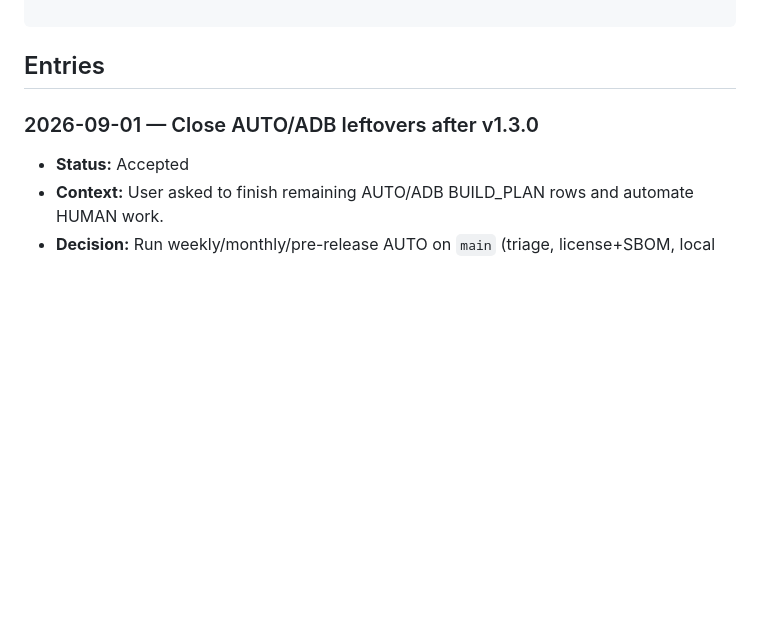
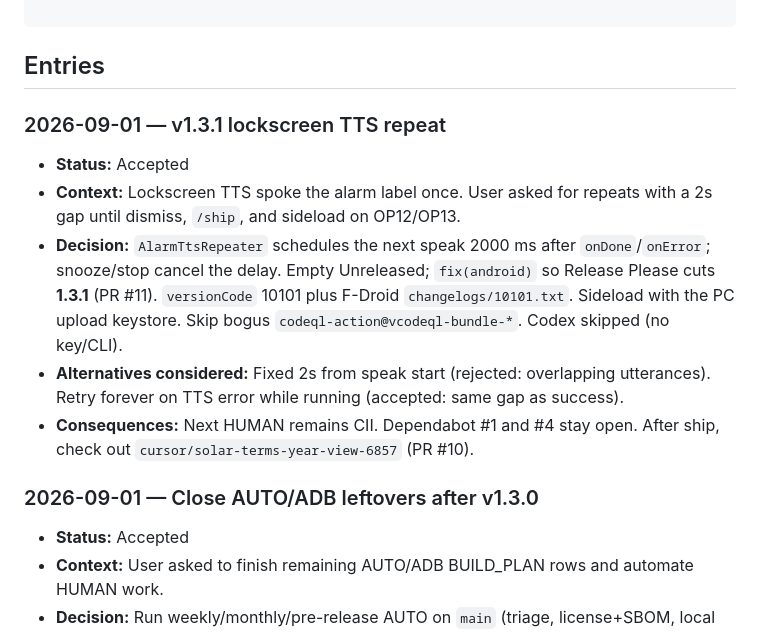
Before and after one commit to edwardlthompson/AstroAlarm, a Markdown page: DECISION_LOG.md, the part around the change. Drawn GitHub-style; blank space fills up the shorter version.

Commit message:
docs: record v1.3.1 TTS ship milestone
Release Please #11 cut 1.3.1; lockscreen TTS repeats until dismissed.

````diff
--- a/DECISION_LOG.md
+++ b/DECISION_LOG.md
@@ -16,6 +16,13 @@
 ```
 
 ## Entries
+
+### 2026-09-01 — v1.3.1 lockscreen TTS repeat
+- **Status:** Accepted
+- **Context:** Lockscreen TTS spoke the alarm label once. User asked for repeats with a 2s gap until dismiss, `/ship`, and sideload on OP12/OP13.
+- **Decision:** `AlarmTtsRepeater` schedules the next speak 2000 ms after `onDone`/`onError`; snooze/stop cancel the delay. Empty Unreleased; `fix(android)` so Release Please cuts **1.3.1** (PR #11). `versionCode` 10101 plus F-Droid `changelogs/10101.txt`. Sideload with the PC upload keystore. Skip bogus `codeql-action@vcodeql-bundle-*`. Codex skipped (no key/CLI).
+- **Alternatives considered:** Fixed 2s from speak start (rejected: overlapping utterances). Retry forever on TTS error while running (accepted: same gap as success).
+- **Consequences:** Next HUMAN remains CII. Dependabot #1 and #4 stay open. After ship, check out `cursor/solar-terms-year-view-6857` (PR #10).
 
 ### 2026-09-01 — Close AUTO/ADB leftovers after v1.3.0
 - **Status:** Accepted
````
Also changed, not shown: AGENT_MEMORY.md (+2 -2 lines).
